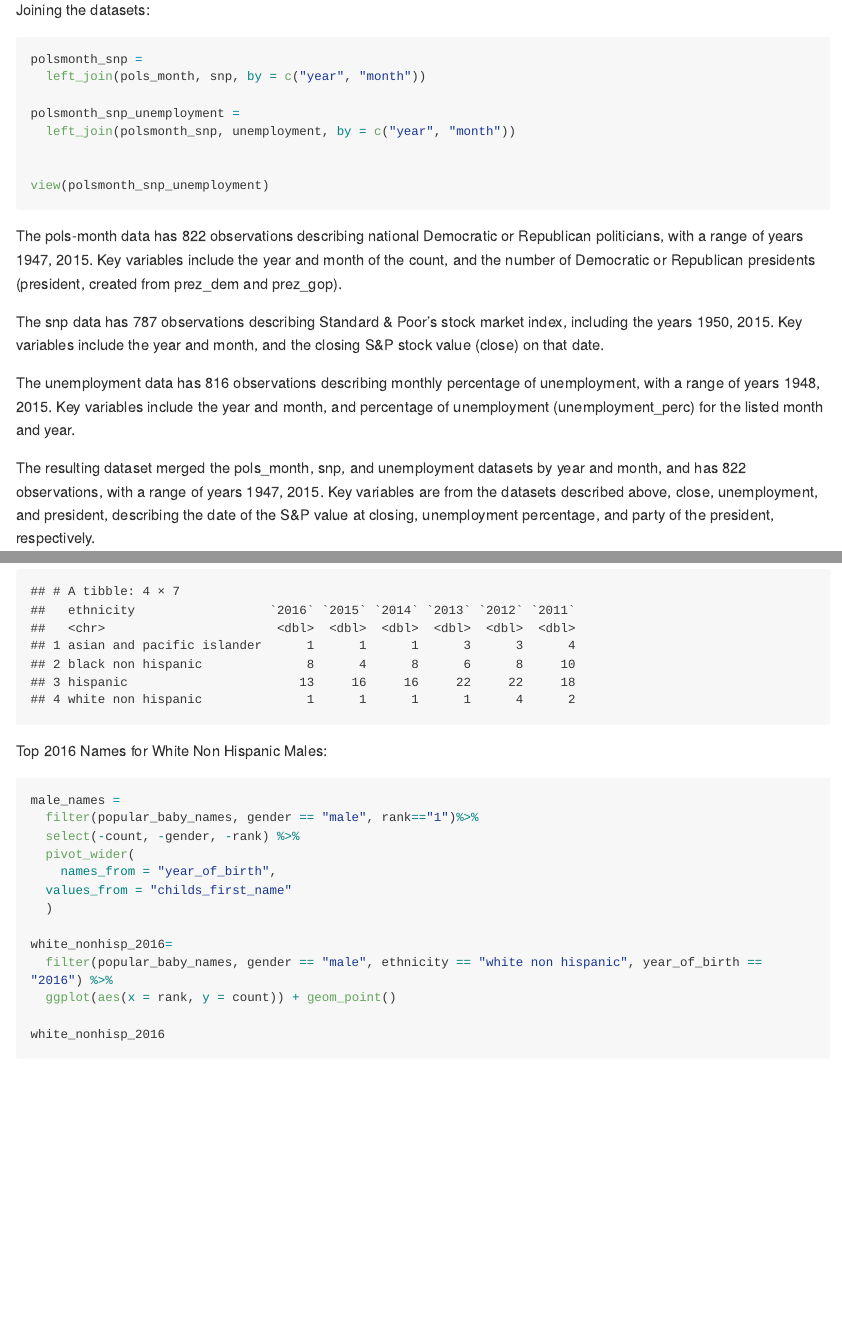
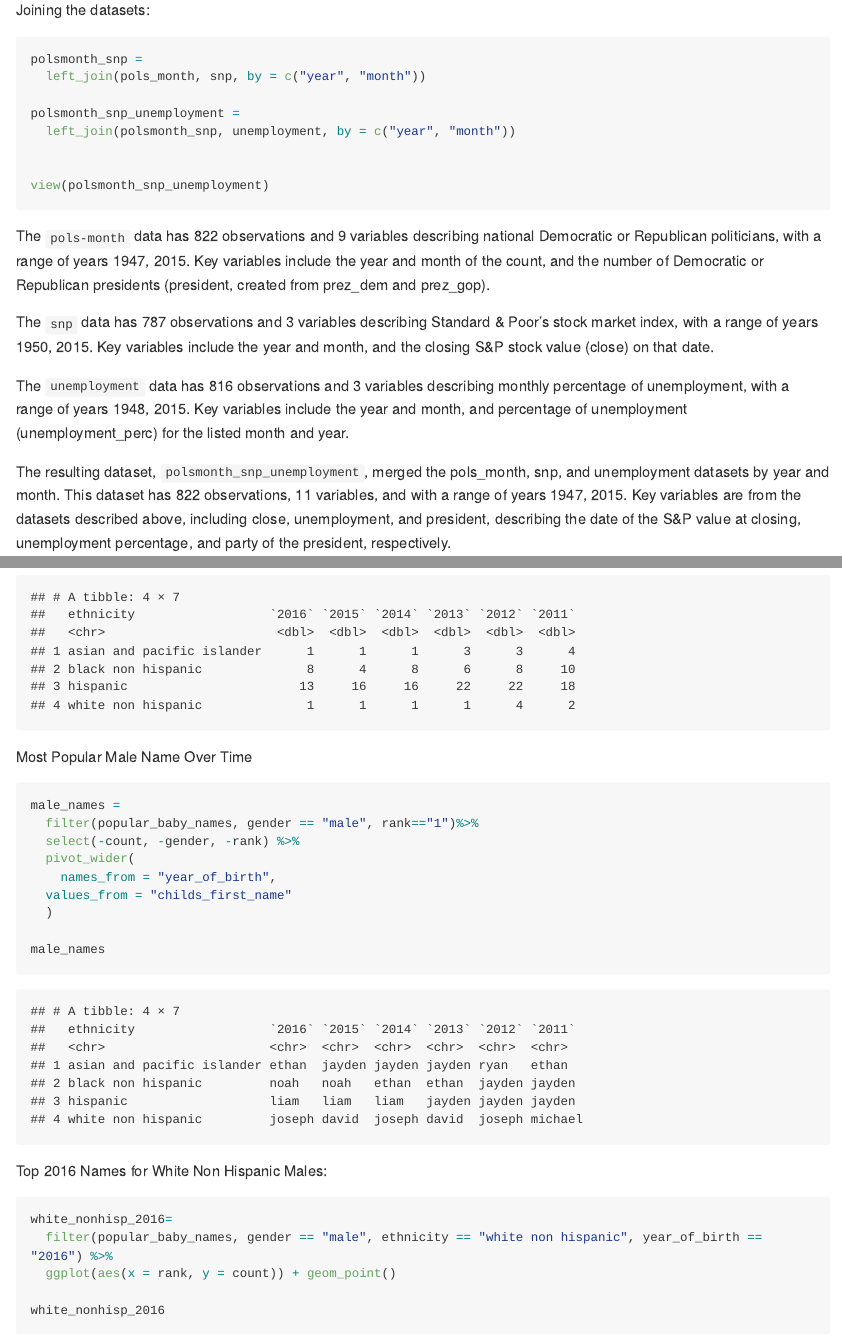
Before and after one commit to mayaspaur/p8105_hw2_mss2284, an R Markdown document (p8105_hw2_mss2284.Rmd): the page in a window 1100 px wide, from 3580 px down, and a second part further down, joined at a grey line. Rendered offline with R 4.5, knitr and Pandoc, with nearby package versions; long lines of code are wrapped; column names are cleaned by a stand-in for the janitor package.

Commit message:
This is a commit 10/4/2019, prints the table of most popular male names over time and adds formatting to the dataset names.

````diff
--- a/p8105_hw2_mss2284.Rmd
+++ b/p8105_hw2_mss2284.Rmd
@@ -146,13 +146,13 @@ view(polsmonth_snp_unemployment)
 
 ```
 
-The pols-month data has `r nrow(pols_month)` observations describing national Democratic or Republican politicians, with a range of years `r range(pull(pols_month, year))`. Key variables include the year and month of the count, and the number of Democratic or Republican presidents (president, created from prez_dem and prez_gop).
+The `pols-month` data has `r nrow(pols_month)` observations and 9 variables describing national Democratic or Republican politicians, with a range of years `r range(pull(pols_month, year))`. Key variables include the year and month of the count, and the number of Democratic or Republican presidents (president, created from prez_dem and prez_gop).
 
-The snp data has `r nrow(snp)` observations describing Standard & Poor's stock market index, including the years `r range(pull(snp, year))`. Key variables include the year and month, and the closing S&P stock value (close) on that date.
+The `snp` data has `r nrow(snp)` observations and 3 variables describing Standard & Poor's stock market index, with a range of years `r range(pull(snp, year))`. Key variables include the year and month, and the closing S&P stock value (close) on that date.
 
-The unemployment data has `r nrow(unemployment)` observations describing monthly percentage of unemployment, with a range of years `r range(pull(unemployment, year))`. Key variables include the year and month, and percentage of unemployment (unemployment_perc) for the listed month and year.
+The `unemployment` data has `r nrow(unemployment)` observations and 3 variables describing monthly percentage of unemployment, with a range of years `r range(pull(unemployment, year))`. Key variables include the year and month, and percentage of unemployment (unemployment_perc) for the listed month and year.
 
-The resulting dataset merged the pols_month, snp, and unemployment datasets by year and month, and has `r nrow(polsmonth_snp_unemployment)` observations, with a range of years `r range(pull(polsmonth_snp_unemployment, year))`. Key variables are from the datasets described above, close, unemployment, and president, describing the date of the S&P value at closing, unemployment percentage, and party of the president, respectively.
+The resulting dataset, `polsmonth_snp_unemployment`, merged the pols_month, snp, and unemployment datasets by year and month. This dataset has `r nrow(polsmonth_snp_unemployment)` observations, 11 variables, and with a range of years `r range(pull(polsmonth_snp_unemployment, year))`. Key variables are from the datasets described above, including close, unemployment, and president, describing the date of the S&P value at closing, unemployment percentage, and party of the president, respectively.
 
 #Problem 3
 
@@ -192,7 +192,7 @@ olivia_data
 
 ```
 
-Top 2016 Names for White Non Hispanic Males:
+Most Popular Male Name Over Time
 
 ```{r problem 3 part 3}
 male_names =
@@ -203,6 +203,13 @@ male_names =
   values_from = "childs_first_name"
   )
 
+male_names
+```
+
+
+Top 2016 Names for White Non Hispanic Males:
+
+```{r problem 3 part 4}
 white_nonhisp_2016=
   filter(popular_baby_names, gender == "male", ethnicity == "white non hispanic", year_of_birth == "2016") %>%
   ggplot(aes(x = rank, y = count)) + geom_point()
````
